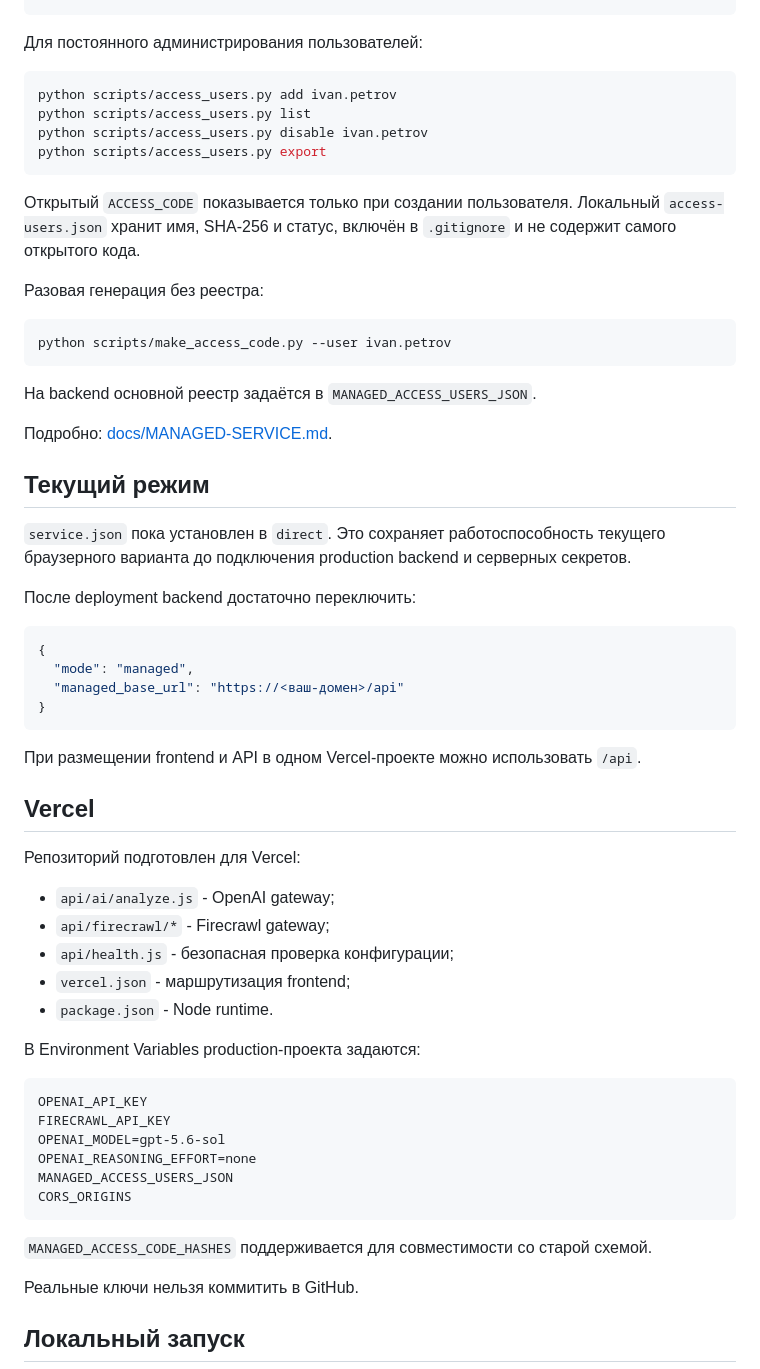
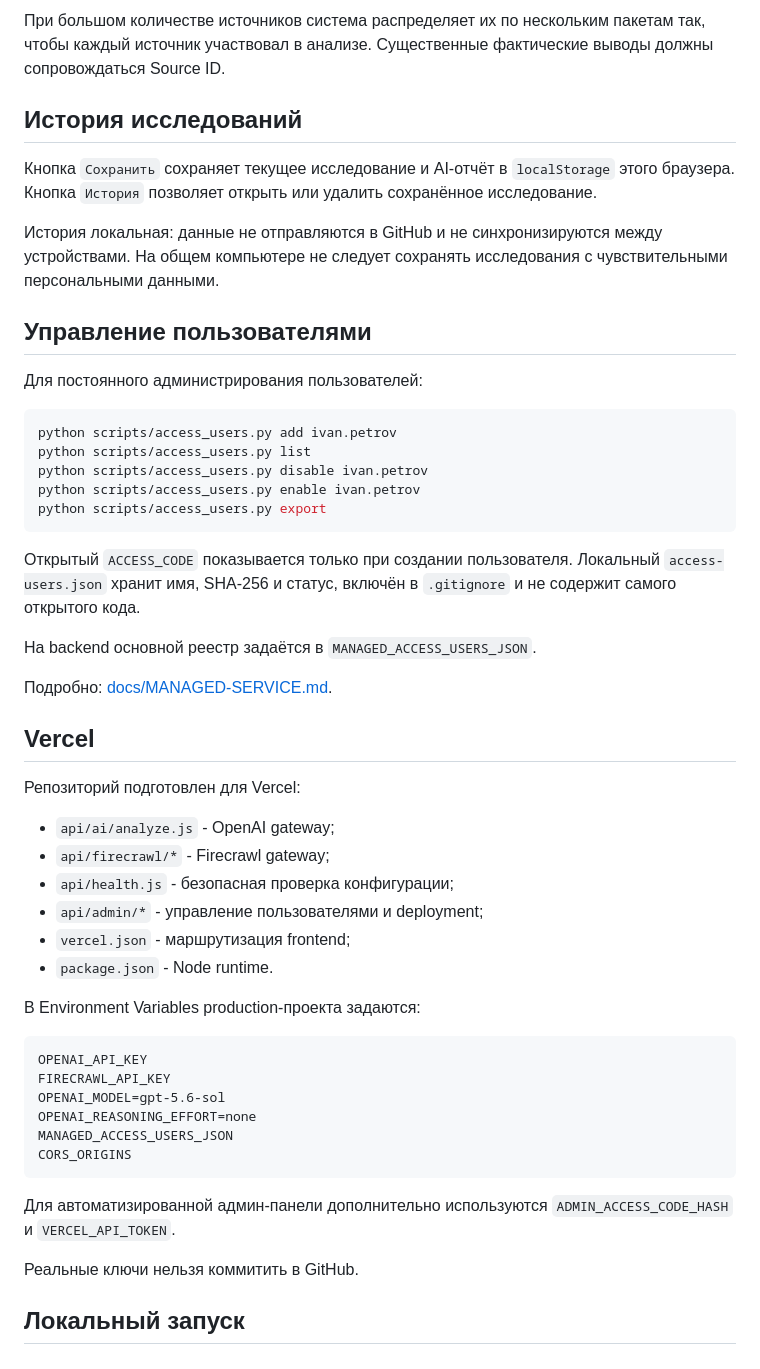
Before and after one commit to Aleksey341/HR_Pomoshnik, a Markdown page: README.md, the part around one of its changes. Rendered like a GitHub page.

````diff
--- a/README.md
+++ b/README.md
@@ -27,3 +72,12 @@
+При большом количестве источников система распределяет их по нескольким пакетам так, чтобы каждый источник участвовал в анализе. Существенные фактические выводы должны сопровождаться Source ID.
+
+## История исследований
+
+Кнопка `Сохранить` сохраняет текущее исследование и AI-отчёт в `localStorage` этого браузера. Кнопка `История` позволяет открыть или удалить сохранённое исследование.
+
+История локальная: данные не отправляются в GitHub и не синхронизируются между устройствами. На общем компьютере не следует сохранять исследования с чувствительными персональными данными.
+
+## Управление пользователями
 
 Для постоянного администрирования пользователей:
 
@@ -31,35 +85,15 @@
 python scripts/access_users.py add ivan.petrov
 python scripts/access_users.py list
 python scripts/access_users.py disable ivan.petrov
+python scripts/access_users.py enable ivan.petrov
 python scripts/access_users.py export
 ```
 
 Открытый `ACCESS_CODE` показывается только при создании пользователя. Локальный `access-users.json` хранит имя, SHA-256 и статус, включён в `.gitignore` и не содержит самого открытого кода.
 
-Разовая генерация без реестра:
-
-```powershell
-python scripts/make_access_code.py --user ivan.petrov
-```
-
 На backend основной реестр задаётся в `MANAGED_ACCESS_USERS_JSON`.
 
 Подробно: [docs/MANAGED-SERVICE.md](docs/MANAGED-SERVICE.md).
-
-## Текущий режим
-
-`service.json` пока установлен в `direct`. Это сохраняет работоспособность текущего браузерного варианта до подключения production backend и серверных секретов.
-
-После deployment backend достаточно переключить:
-
-```json
-{
-  "mode": "managed",
-  "managed_base_url": "https://<ваш-домен>/api"
-}
-```
-
-При размещении frontend и API в одном Vercel-проекте можно использовать `/api`.
 
 ## Vercel
 
@@ -68,6 +102,7 @@ python scripts/make_access_code.py --user ivan.petrov
 - `api/ai/analyze.js` - OpenAI gateway;
 - `api/firecrawl/*` - Firecrawl gateway;
 - `api/health.js` - безопасная проверка конфигурации;
+- `api/admin/*` - управление пользователями и deployment;
 - `vercel.json` - маршрутизация frontend;
 - `package.json` - Node runtime.
 
@@ -82,7 +117,7 @@ MANAGED_ACCESS_USERS_JSON
 CORS_ORIGINS
 ```
 
-`MANAGED_ACCESS_CODE_HASHES` поддерживается для совместимости со старой схемой.
+Для автоматизированной админ-панели дополнительно используются `ADMIN_ACCESS_CODE_HASH` и `VERCEL_API_TOKEN`.
 
 Реальные ключи нельзя коммитить в GitHub.
 
````
Also changed, not shown: other parts of README.md (+68 -8 lines).
